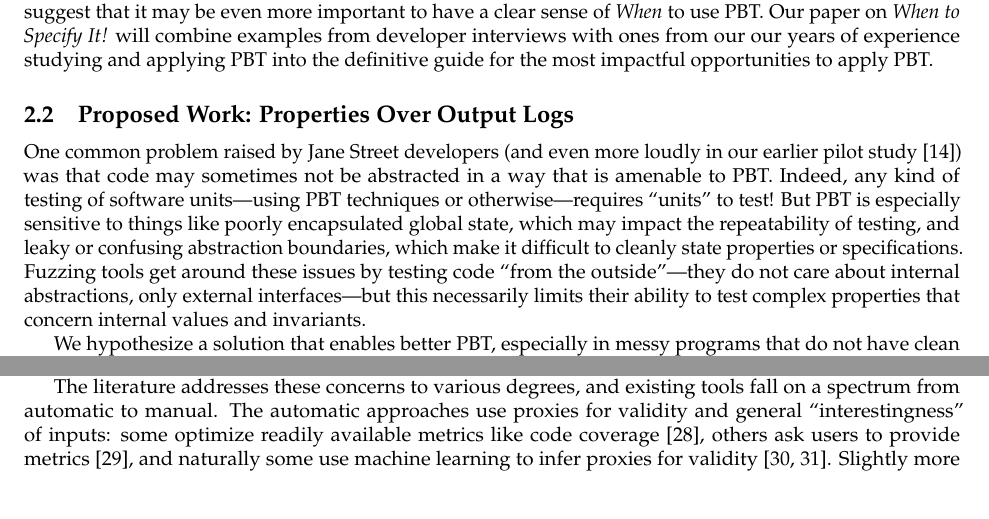
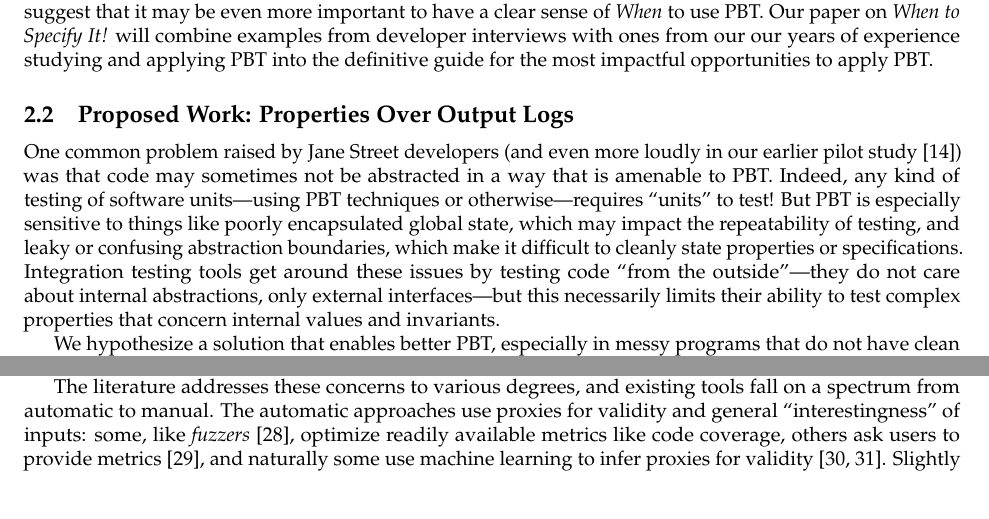
Before and after one commit to andrewhead/pbt-grant, a LaTeX document (main.tex, which reads sections/description.tex): two parts of pages 8 and 10 of 27, joined at a grey line, cut so that both start at the same text. Compiled offline with pdfLaTeX.

Commit message:
Not there yet, but CP

```diff
--- a/sections/description.tex
+++ b/sections/description.tex
@@ -629,7 +629,7 @@ testing of software units---using PBT techniques or otherwise---requires
 especially sensitive to things like poorly encapsulated global state, which may
 impact the repeatability of testing, and leaky or confusing
 abstraction boundaries, which make it difficult to cleanly state
-properties or specifications.  Fuzzing tools get around these issues by
+properties or specifications. Integration testing tools get around these issues by
 testing code ``from the outside''---they do not care about internal
 abstractions, only external interfaces---but this necessarily limits their
 ability to test complex properties that concern internal values and invariants.
@@ -826,8 +826,8 @@ solve, and then make it clear when we've solved one of the problems.}
 
 The literature addresses these concerns to various degrees, and existing tools
 fall on a spectrum from automatic to manual. The automatic approaches use
-proxies for validity and general ``interestingness'' of inputs: some optimize
-readily available metrics like code coverage~\cite{afl-readme}, others ask users
-to provide metrics~\cite{loscher2017targetedpbt}, and naturally some use
-machine learning to infer proxies for validity~\cite{godefroid2017learn,
-DBLP:conf/icse/ReddyLPS20}. Slightly more manual approaches are based on
+proxies for validity and general ``interestingness'' of inputs: some, like {\em
+fuzzers}~\cite{afl-readme}, optimize readily available metrics like code
+coverage, others ask users to provide metrics~\cite{loscher2017targetedpbt}, and
+naturally some use machine learning to infer proxies for
+validity~\cite{godefroid2017learn, DBLP:conf/icse/ReddyLPS20}. Slightly more
```
Also changed, not shown: sections/description.tex (18 more changed lines).
